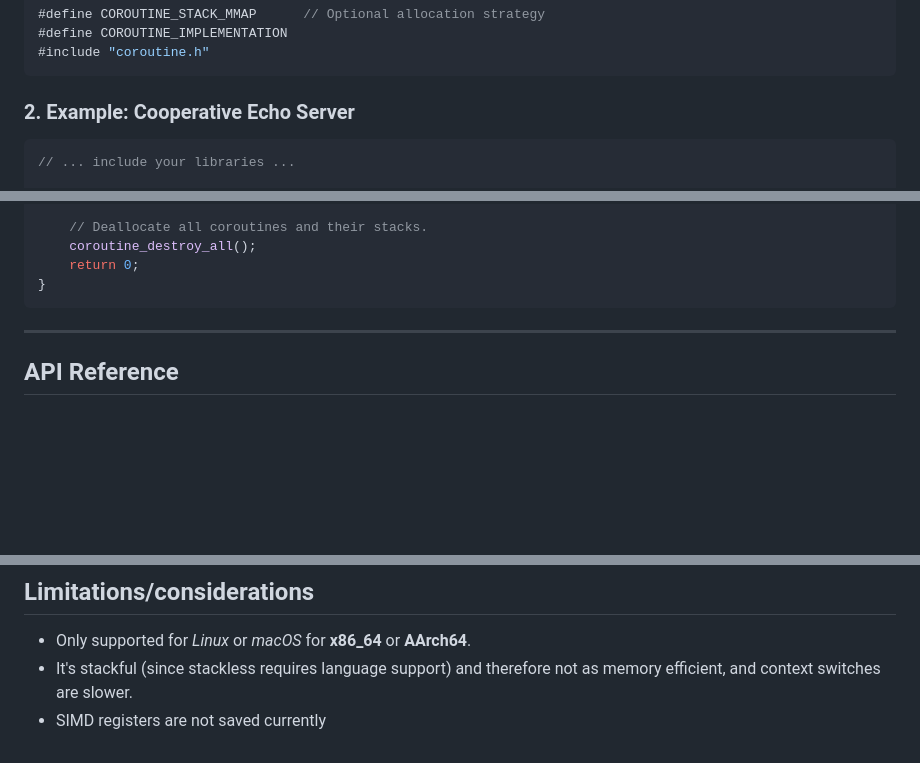
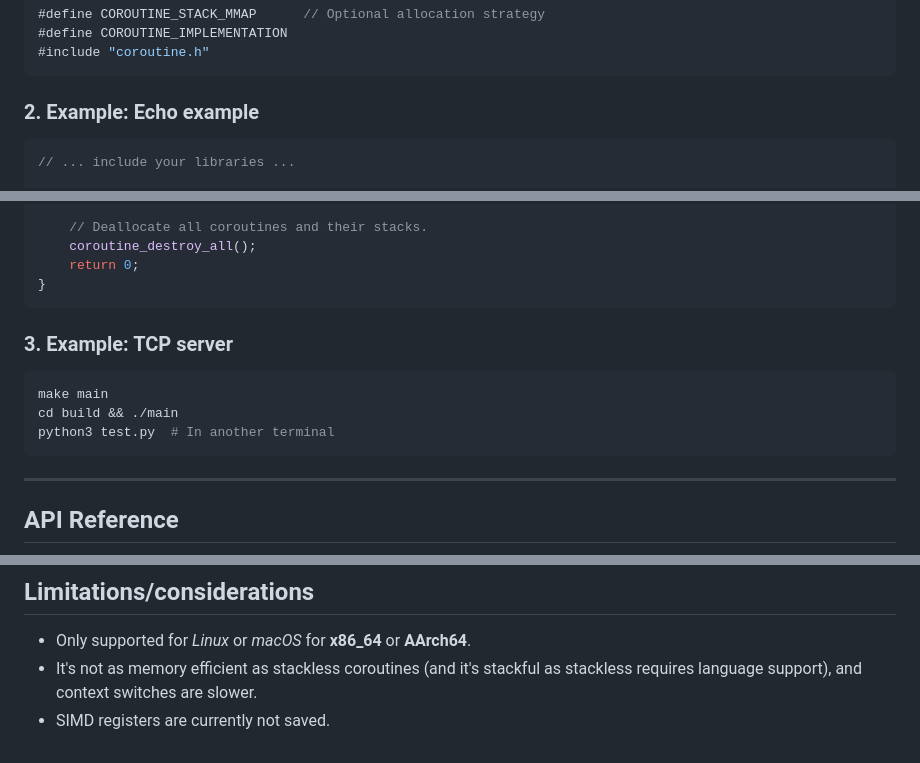
Before and after one commit to Naxaes/coroutines, a Markdown page: README.md, 3 parts joined by grey strips. GitHub-like rendering; blank space fills up the shorter version.

````diff
--- a/README.md
+++ b/README.md
@@ -24,7 +24,7 @@ A high-performance, portable, stackful coroutine library for C, supporting `x86_
 #include "coroutine.h"
 ```
 
-### 2. Example: Cooperative Echo Server
+### 2. Example: Echo example
 
 ```c
 // ... include your libraries ...
@@ -71,6 +71,14 @@ int main(void) {
     coroutine_destroy_all();
     return 0;
 }
+```
+
+### 3. Example: TCP server
+
+```bash
+make main
+cd build && ./main
+python3 test.py  # In another terminal
 ```
 
 ---
@@ -120,5 +128,5 @@ Define these macros **before** including `coroutine.h` to customize behavior:
 ## Limitations/considerations
 
 * Only supported for *Linux* or *macOS* for **x86\_64** or **AArch64**.
-* It's stackful (since stackless requires language support) and therefore not as memory efficient, and context switches are slower.
-* SIMD registers are not saved currently
+* It's not as memory efficient as stackless coroutines (and it's stackful as stackless requires language support), and context switches are slower.
+* SIMD registers are currently not saved.
````
